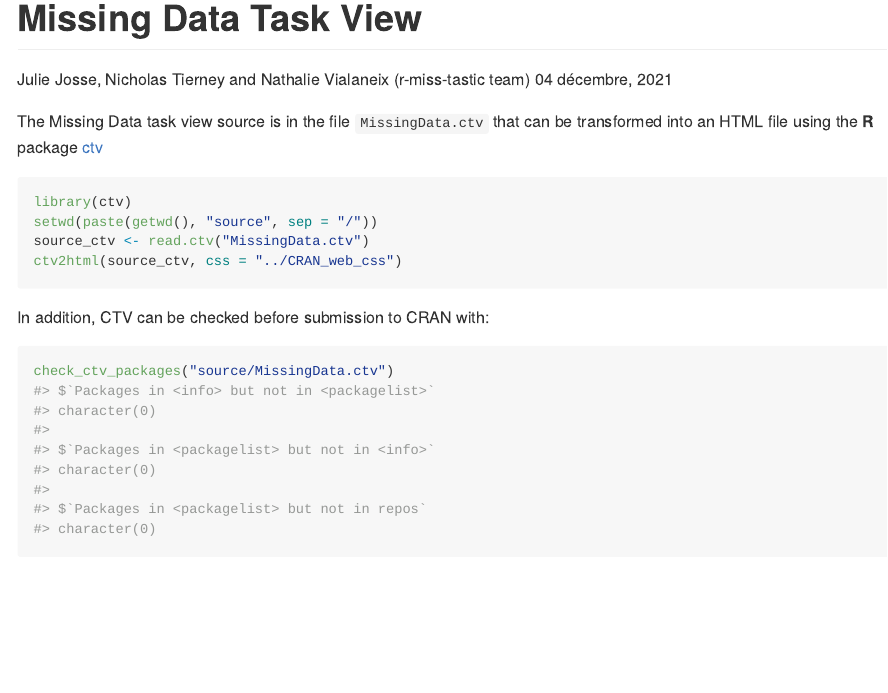
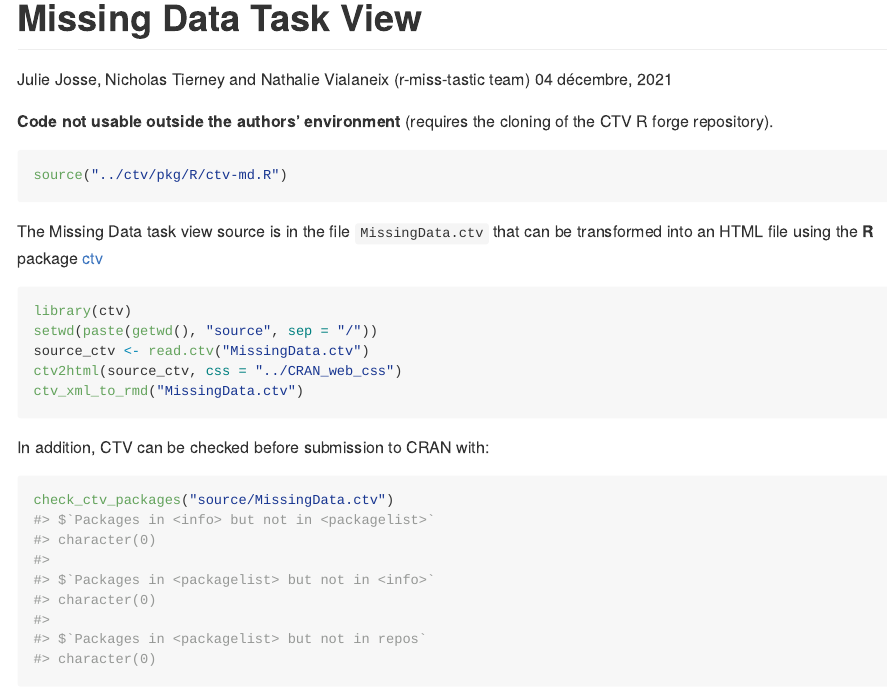
Before and after one commit to R-miss-tastic/missing-data-taskview, an R Markdown document (Readme.Rmd): the page in a window 1100 px wide, from its top. The pictures show the output file Readme.md that the author committed with the source, drawn offline in the style of GitHub.

Commit message:
preparing transition to Rmd format

````diff
--- a/Readme.Rmd
+++ b/Readme.Rmd
@@ -14,14 +14,22 @@ knitr::opts_chunk$set(
 )
 ```
 
+**Code not usable outside the authors' environment** (requires the cloning of
+the CTV R forge repository).
+
+```{r ctv2rmdFunction}
+source("../ctv/pkg/R/ctv-md.R")
+```
+
 The Missing Data task view source is in the file `MissingData.ctv` that
 can be transformed into an HTML file using the **R** package [ctv](https://CRAN.R-project.org/package=ctv)
 
-```{r ctv2html, eval=TRUE}
+```{r ctv2html}
 library(ctv)
 setwd(paste(getwd(), "source", sep = "/"))
 source_ctv <- read.ctv("MissingData.ctv")
 ctv2html(source_ctv, css = "../CRAN_web_css")
+ctv_xml_to_rmd("MissingData.ctv")
 ```
 
 In addition, CTV can be checked before submission to CRAN with:
````
Also changed, not shown: Readme.md.
